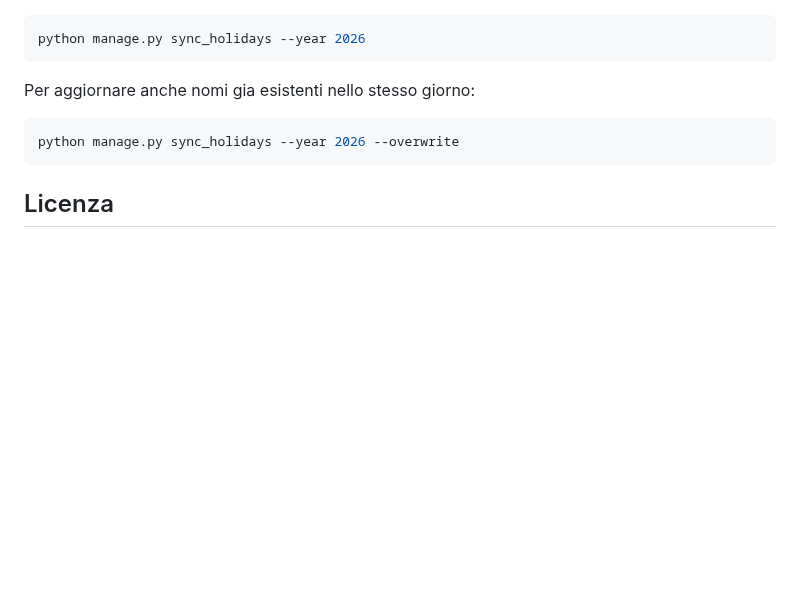
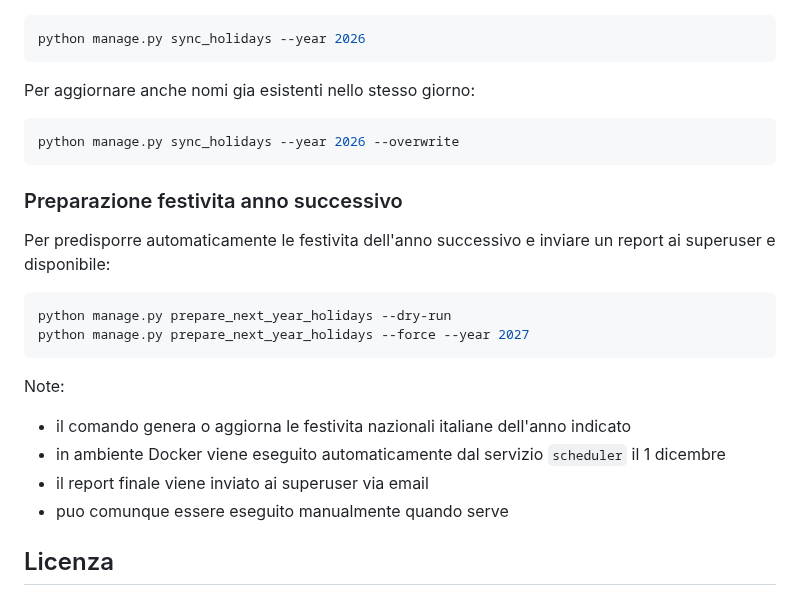
Before and after one commit to maxtoor/lagile.management, a Markdown page: README.md, the part around the change. Drawn GitHub-style; blank space fills up the shorter version.

Commit message:
Document holiday preparation command in README

````diff
--- a/README.md
+++ b/README.md
@@ -547,6 +547,21 @@ Per aggiornare anche nomi gia esistenti nello stesso giorno:
 python manage.py sync_holidays --year 2026 --overwrite
 ```
 
+### Preparazione festivita anno successivo
+
+Per predisporre automaticamente le festivita dell'anno successivo e inviare un report ai superuser e disponibile:
+
+```bash
+python manage.py prepare_next_year_holidays --dry-run
+python manage.py prepare_next_year_holidays --force --year 2027
+```
+
+Note:
+- il comando genera o aggiorna le festivita nazionali italiane dell'anno indicato
+- in ambiente Docker viene eseguito automaticamente dal servizio `scheduler` il 1 dicembre
+- il report finale viene inviato ai superuser via email
+- puo comunque essere eseguito manualmente quando serve
+
 ## Licenza
 
 Questo progetto e distribuito con licenza **GNU GPL v3.0 o successiva (GPL-3.0-or-later)**.
````
